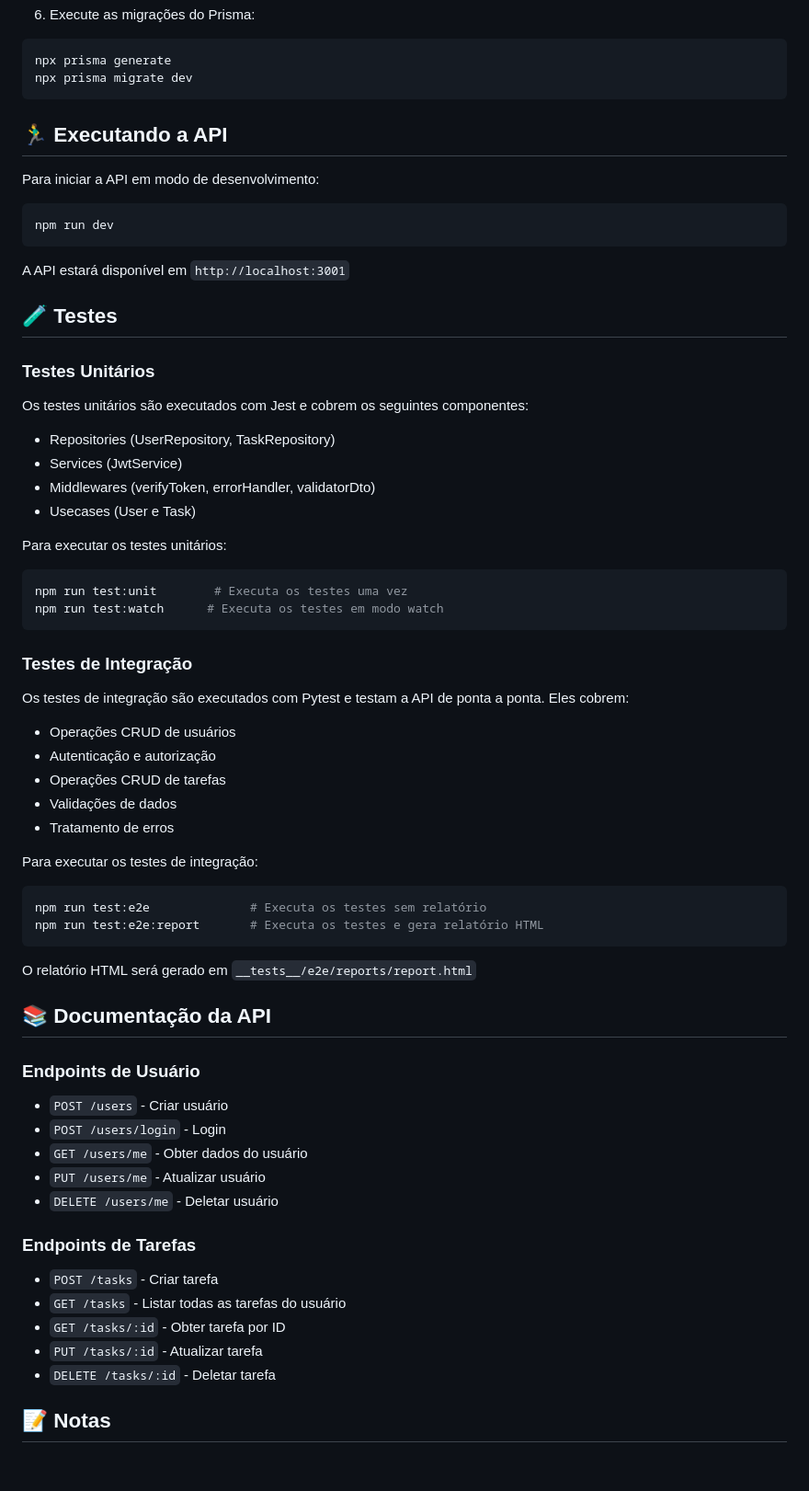
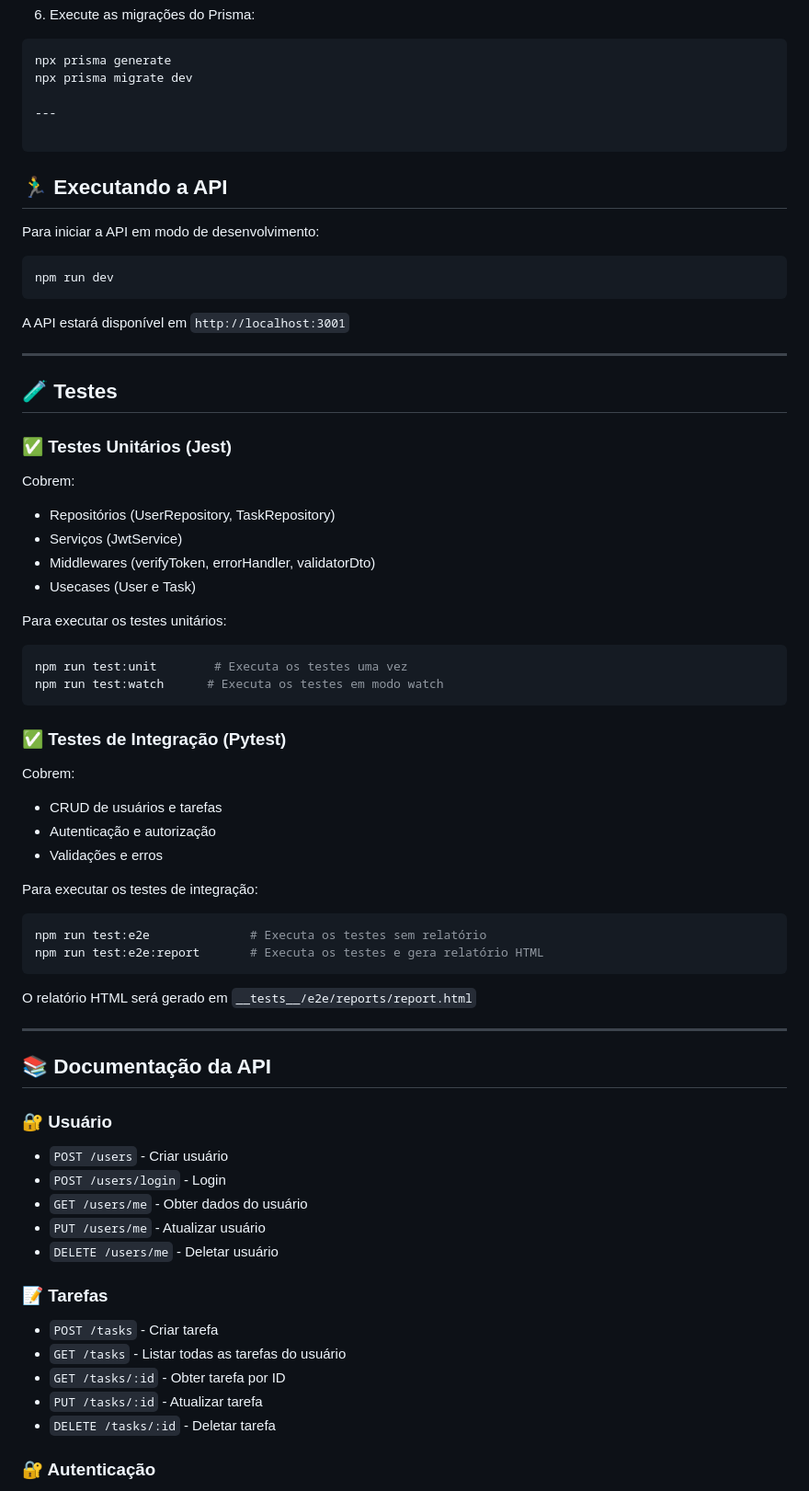
Before and after one commit to Heloisatanquella/api_express-todolist, a Markdown page: README.md, the part around the change printed below. Shown: that part at 92% size. GitHub-like rendering; blank space fills up the shorter version.

````diff
--- a/README.md
+++ b/README.md
@@ -79,8 +84,10 @@ docker-compose up -d
 ```bash
 npx prisma generate
 npx prisma migrate dev
+
+---
+
 ```
-
 ## 🏃‍♂️ Executando a API
 
 Para iniciar a API em modo de desenvolvimento:
@@ -90,13 +97,15 @@ npm run dev
 
 A API estará disponível em `http://localhost:3001`
 
+---
+
 ## 🧪 Testes
 
-### Testes Unitários
+### ✅ Testes Unitários (Jest)
 
-Os testes unitários são executados com Jest e cobrem os seguintes componentes:
-- Repositories (UserRepository, TaskRepository)
-- Services (JwtService)
+Cobrem:
+- Repositórios (UserRepository, TaskRepository)
+- Serviços (JwtService)
 - Middlewares (verifyToken, errorHandler, validatorDto)
 - Usecases (User e Task)
 
@@ -106,14 +115,12 @@ npm run test:unit        # Executa os testes uma vez
 npm run test:watch      # Executa os testes em modo watch
 ```
 
-### Testes de Integração
+### ✅ Testes de Integração (Pytest)
 
-Os testes de integração são executados com Pytest e testam a API de ponta a ponta. Eles cobrem:
-- Operações CRUD de usuários
+Cobrem:
+- CRUD de usuários e tarefas
 - Autenticação e autorização
-- Operações CRUD de tarefas
-- Validações de dados
-- Tratamento de erros
+- Validações e erros
 
 Para executar os testes de integração:
 ```bash
@@ -123,9 +130,11 @@ npm run test:e2e:report       # Executa os testes e gera relatório HTML
 
 O relatório HTML será gerado em `__tests__/e2e/reports/report.html`
 
+---
+
 ## 📚 Documentação da API
 
-### Endpoints de Usuário
+### 🔐 Usuário
 
 - `POST /users` - Criar usuário
 - `POST /users/login` - Login
@@ -133,7 +142,7 @@ O relatório HTML será gerado em `__tests__/e2e/reports/report.html`
 - `PUT /users/me` - Atualizar usuário
 - `DELETE /users/me` - Deletar usuário
 
-### Endpoints de Tarefas
+### 📝 Tarefas
 
 - `POST /tasks` - Criar tarefa
 - `GET /tasks` - Listar todas as tarefas do usuário
@@ -141,5 +150,5 @@ O relatório HTML será gerado em `__tests__/e2e/reports/report.html`
 - `PUT /tasks/:id` - Atualizar tarefa
 - `DELETE /tasks/:id` - Deletar tarefa
 
-## 📝 Notas
+### 🔐 Autenticação
 
````
Also changed, not shown: other parts of README.md (+95 -28 lines).
